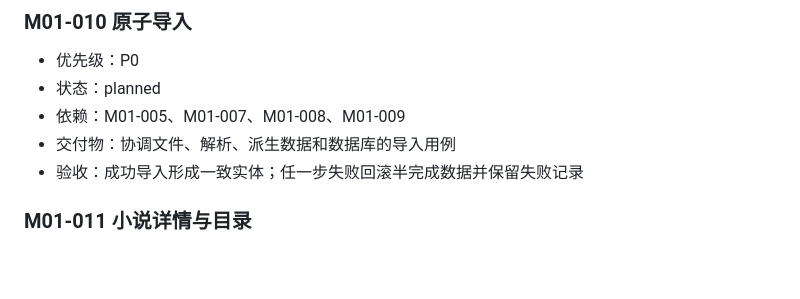
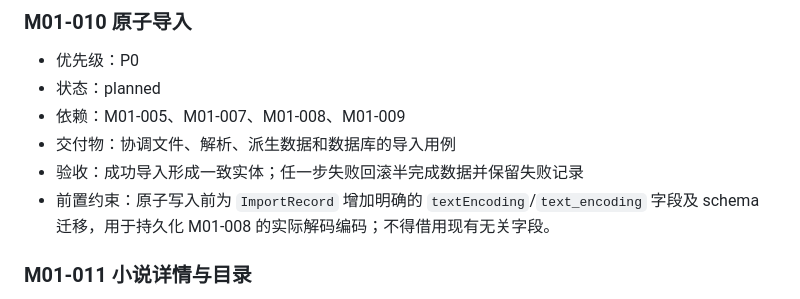
Before and after one commit to siokr/mirascope, a Markdown page: docs/mvp-task-list.md, the part around the change. Drawn GitHub-style; blank space fills up the shorter version.

Commit message:
设计 TXT 编码与规范化

```diff
--- a/docs/mvp-task-list.md
+++ b/docs/mvp-task-list.md
@@ -126,6 +126,7 @@
 - 依赖：M01-005、M01-007、M01-008、M01-009
 - 交付物：协调文件、解析、派生数据和数据库的导入用例
 - 验收：成功导入形成一致实体；任一步失败回滚半完成数据并保留失败记录
+- 前置约束：原子写入前为 `ImportRecord` 增加明确的 `textEncoding`/`text_encoding` 字段及 schema 迁移，用于持久化 M01-008 的实际解码编码；不得借用现有无关字段。
 
 ### M01-011 小说详情与目录
 
```
Also changed, not shown: 2 other files.
